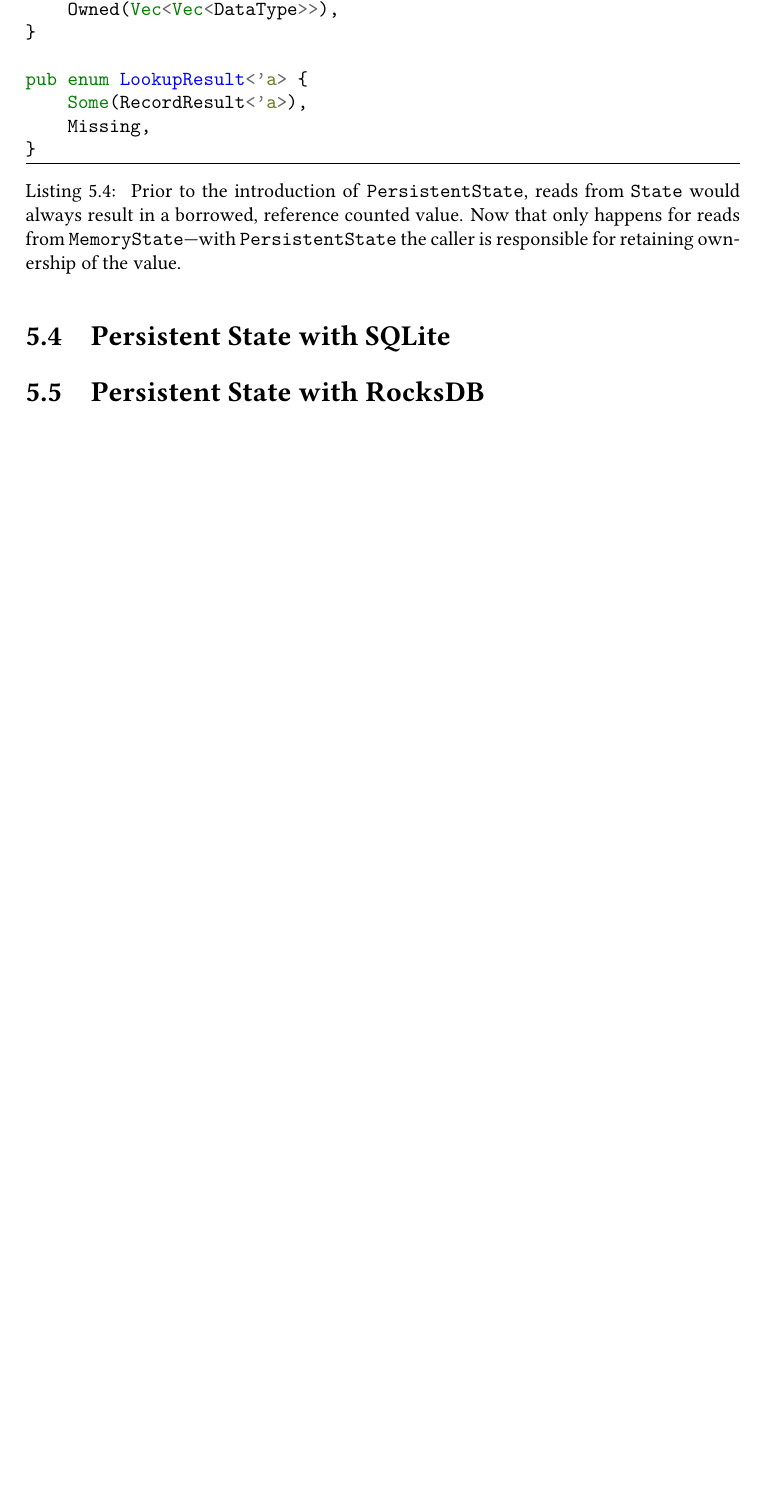
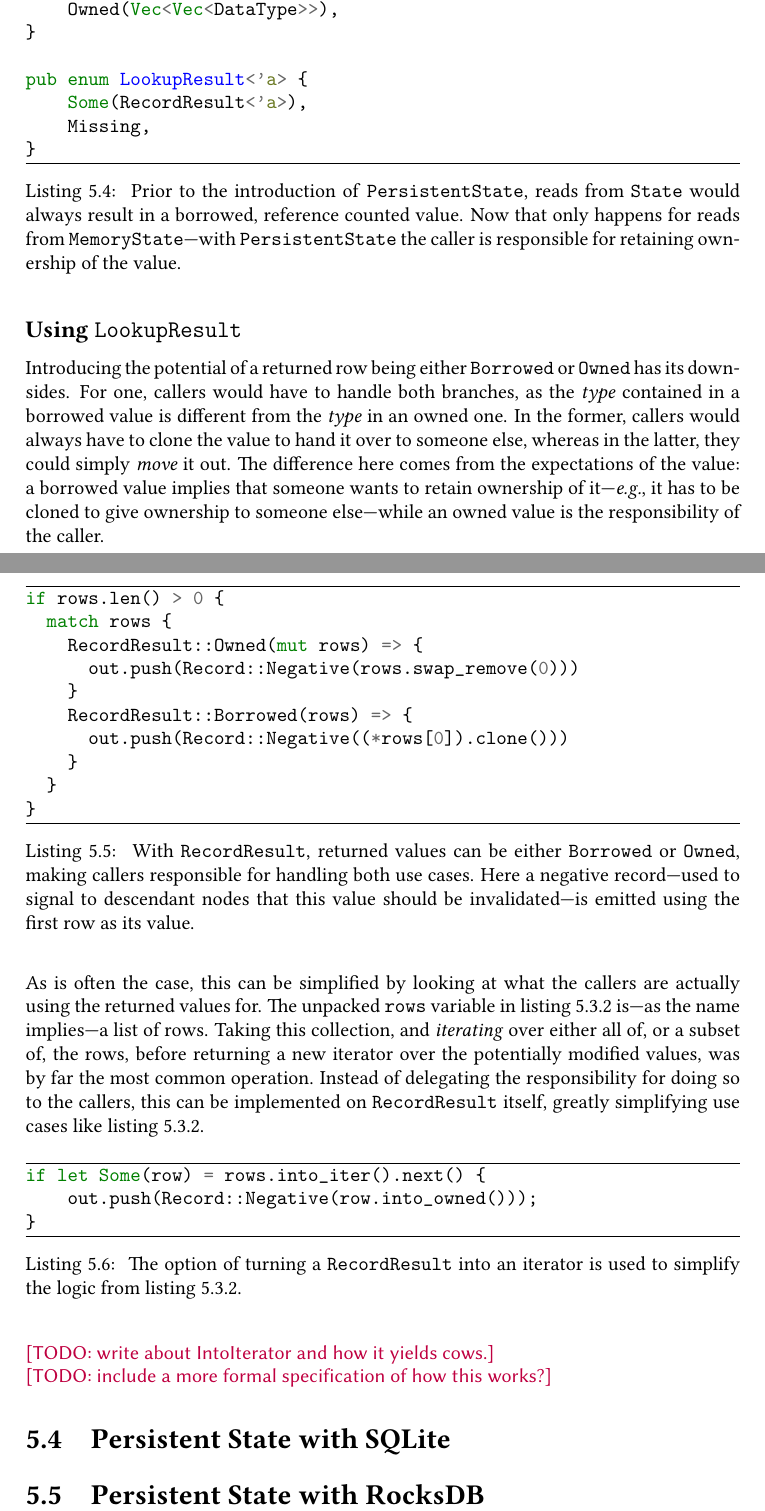
Before and after one commit to ekmartin/thesis, a LaTeX thesis (report.tex, which reads persistent-bases.tex): part of page 24 of 30 before the commit and two parts of pages 24 and 25 of 31 after it, the two joined at a grey line, cut so that both start at the same text, the shorter picture padded with empty space. Compiled offline with pdfLaTeX.

Commit message:
LookupResult

```diff
--- a/persistent-bases.tex
+++ b/persistent-bases.tex
@@ -308,6 +311,63 @@ pub enum LookupResult<'a> {
   }
 \end{listing}
 
+\subsubsection{Using \code{LookupResult}}
+
+Introducing the potential of a returned row being either \code{Borrowed} or
+\code{Owned} has its downsides. For one, callers would have to handle both
+branches, as the \textit{type} contained in a borrowed value is different from
+the \textit{type} in an owned one. In the former, callers would always have to
+clone the value to hand it over to someone else, whereas in the latter, they
+could simply \textit{move} it out. The difference here comes from the
+expectations of the value: a borrowed value implies that someone wants to retain
+ownership of it---\eg it has to be cloned to give ownership to someone
+else---while an owned value is the responsibility of the caller.
+
+\begin{listing}[H]\label{lst:cow}
+  \begin{minted}[frame=lines]{rust}
+if rows.len() > 0 {
+  match rows {
+    RecordResult::Owned(mut rows) => {
+      out.push(Record::Negative(rows.swap_remove(0)))
+    }
+    RecordResult::Borrowed(rows) => {
+      out.push(Record::Negative((*rows[0]).clone()))
+    }
+  }
+}
+  \end{minted}
+  \caption{\
+    With \code{RecordResult}, returned values can be either \code{Borrowed} or
+    \code{Owned}, making callers responsible for handling both use cases. Here
+    a negative record---used to signal to descendant nodes that this value
+    should be invalidated---is emitted using the first row as its value.
+  }
+\end{listing}
+
+As is often the case, this can be simplified by looking at what the callers are
+actually using the returned values for. The unpacked \code{rows} variable in
+listing~\ref{lst:cow} is---as the name implies---a list of rows. Taking this
+collection, and \textit{iterating} over either all of, or a subset of, the rows,
+before returning a new iterator over the potentially modified values, was by far
+the most common operation. Instead of delegating the responsibility for doing so
+to the callers, this can be implemented on \code{RecordResult} itself, greatly
+simplifying use cases like listing~\ref{lst:cow}.
+
+\begin{listing}[H]\label{lst:cow}
+  \begin{minted}[frame=lines]{rust}
+if let Some(row) = rows.into_iter().next() {
+    out.push(Record::Negative(row.into_owned()));
+}
+  \end{minted}
+  \caption{\
+    The option of turning a \code{RecordResult} into an iterator is used to
+    simplify the logic from listing~\ref{lst:cow}.
+  }
+\end{listing}
+
+\todo{write about IntoIterator and how it yields cows.} \\
+\todo{include a more formal specification of how this works?}
+
 \section{Persistent State with SQLite}
 
 \section{Persistent State with RocksDB}
--- a/report.tex
+++ b/report.tex
@@ -23,6 +23,8 @@
 % \usepackage{lmodern}
 \usepackage{libertineRoman}
 \usepackage{biolinum}
+\usepackage{titlesec}
+\titleformat*{\subsubsection}{\large\bfseries}
 
 \graphicspath{{images/}}
 \svgpath{{images/}}
```
Also changed, not shown: persistent-bases.tex (25 more changed lines), report.tex (2 more changed lines).
